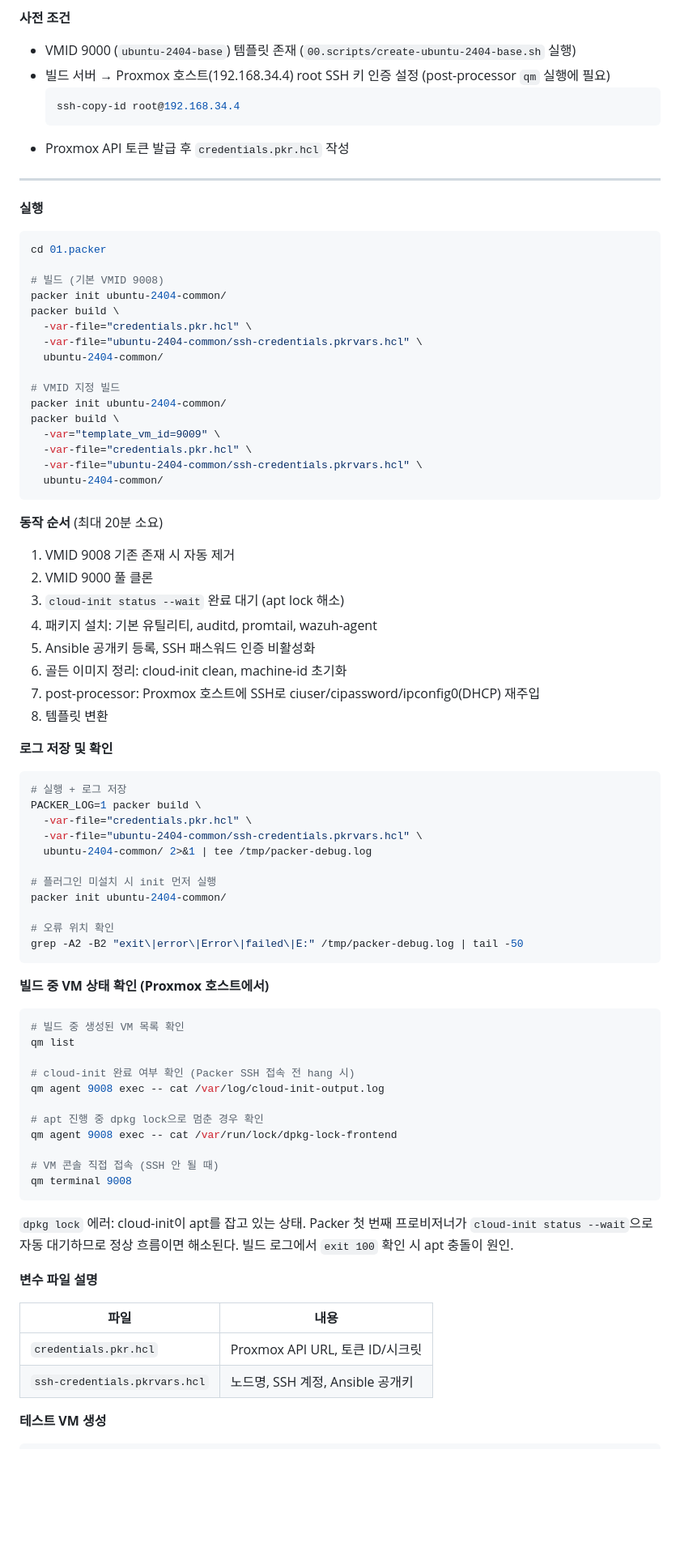
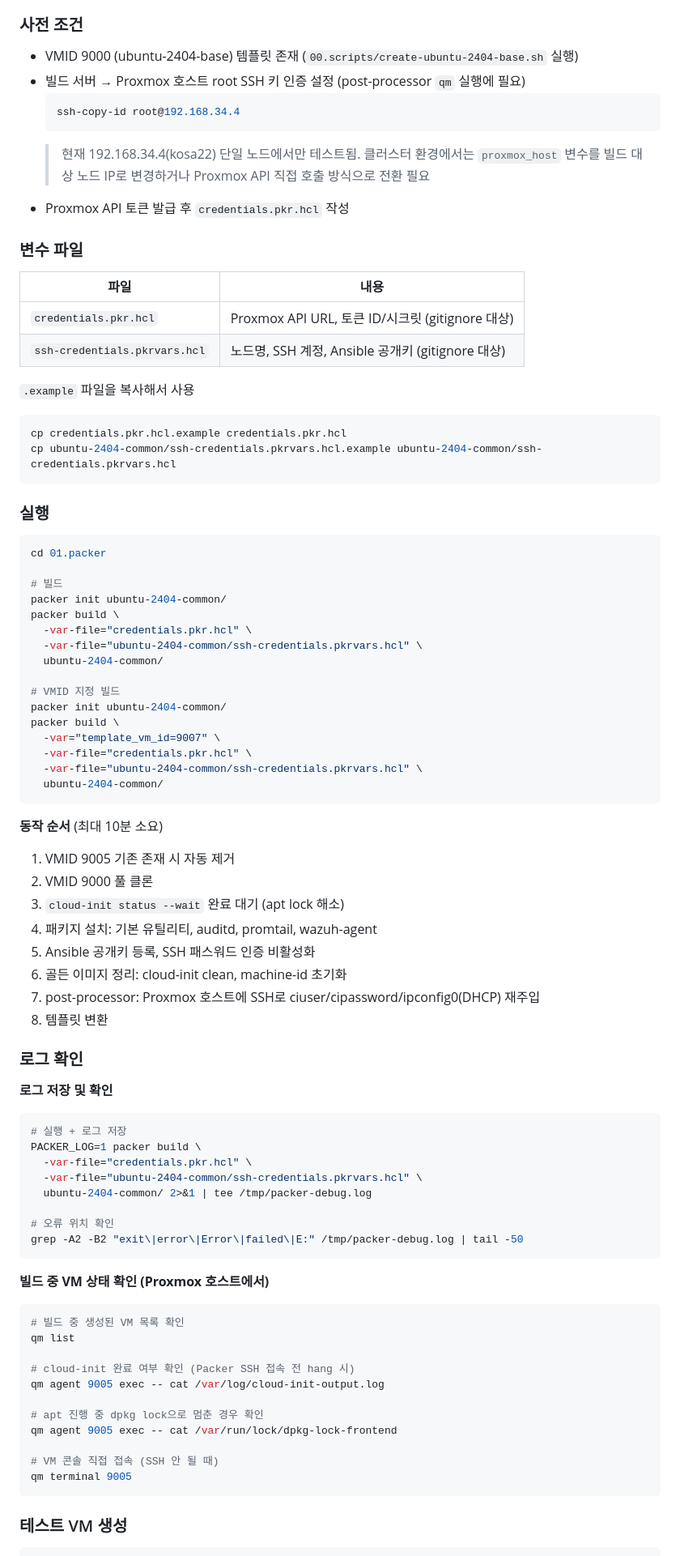
Before and after one commit to sjungwon03/kosa-final-project, a Markdown page: 01.packer/README.md, the part around one of its changes. Shown at 81% size. Drawn GitHub-style; blank space fills up the shorter version.

Commit message:
docs: 01.packer/README.md 최신 버전으로 업데이트

````diff
--- a/01.packer/README.md
+++ b/01.packer/README.md
@@ -64,20 +63,33 @@
 - sudo: NOPASSWD
 
-**사전 조건**
-- VMID 9000 (`ubuntu-2404-base`) 템플릿 존재 (`00.scripts/create-ubuntu-2404-base.sh` 실행)
-- 빌드 서버 → Proxmox 호스트(192.168.34.4) root SSH 키 인증 설정 (post-processor `qm` 실행에 필요)
+### 사전 조건
+- VMID 9000 (ubuntu-2404-base) 템플릿 존재 (`00.scripts/create-ubuntu-2404-base.sh` 실행)
+- 빌드 서버 → Proxmox 호스트 root SSH 키 인증 설정 (post-processor `qm` 실행에 필요)
   ```bash
   ssh-copy-id root@192.168.34.4
   ```
+  > 현재 192.168.34.4(kosa22) 단일 노드에서만 테스트됨. 클러스터 환경에서는 `proxmox_host` 변수를 빌드 대상 노드 IP로 변경하거나 Proxmox API 직접 호출 방식으로 전환 필요
 - Proxmox API 토큰 발급 후 `credentials.pkr.hcl` 작성
 
----
+### 변수 파일
 
-**실행**
+| 파일 | 내용 |
+|---|---|
+| `credentials.pkr.hcl` | Proxmox API URL, 토큰 ID/시크릿 (gitignore 대상) |
+| `ssh-credentials.pkrvars.hcl` | 노드명, SSH 계정, Ansible 공개키 (gitignore 대상) |
+
+`.example` 파일을 복사해서 사용
+```bash
+cp credentials.pkr.hcl.example credentials.pkr.hcl
+cp ubuntu-2404-common/ssh-credentials.pkrvars.hcl.example ubuntu-2404-common/ssh-credentials.pkrvars.hcl
+```
+
+### 실행
+
 ```bash
 cd 01.packer
 
-# 빌드 (기본 VMID 9008)
+# 빌드
 packer init ubuntu-2404-common/
 packer build \
   -var-file="credentials.pkr.hcl" \
@@ -87,14 +99,14 @@ packer build \
 # VMID 지정 빌드
 packer init ubuntu-2404-common/
 packer build \
-  -var="template_vm_id=9009" \
+  -var="template_vm_id=9007" \
   -var-file="credentials.pkr.hcl" \
   -var-file="ubuntu-2404-common/ssh-credentials.pkrvars.hcl" \
   ubuntu-2404-common/
 ```
 
-**동작 순서** (최대 20분 소요)
-1. VMID 9008 기존 존재 시 자동 제거
+**동작 순서** (최대 10분 소요)
+1. VMID 9005 기존 존재 시 자동 제거
 2. VMID 9000 풀 클론
 3. `cloud-init status --wait` 완료 대기 (apt lock 해소)
 4. 패키지 설치: 기본 유틸리티, auditd, promtail, wazuh-agent
@@ -103,6 +115,7 @@ packer build \
 7. post-processor: Proxmox 호스트에 SSH로 ciuser/cipassword/ipconfig0(DHCP) 재주입
 8. 템플릿 변환
 
+### 로그 확인
 
 **로그 저장 및 확인**
 ```bash
@@ -111,9 +124,6 @@ PACKER_LOG=1 packer build \
   -var-file="credentials.pkr.hcl" \
   -var-file="ubuntu-2404-common/ssh-credentials.pkrvars.hcl" \
   ubuntu-2404-common/ 2>&1 | tee /tmp/packer-debug.log
-
-# 플러그인 미설치 시 init 먼저 실행
-packer init ubuntu-2404-common/
 
 # 오류 위치 확인
 grep -A2 -B2 "exit\|error\|Error\|failed\|E:" /tmp/packer-debug.log | tail -50
@@ -125,24 +135,14 @@ grep -A2 -B2 "exit\|error\|Error\|failed\|E:" /tmp/packer-debug.log | tail -50
 qm list
 
 # cloud-init 완료 여부 확인 (Packer SSH 접속 전 hang 시)
-qm agent 9008 exec -- cat /var/log/cloud-init-output.log
+qm agent 9005 exec -- cat /var/log/cloud-init-output.log
 
 # apt 진행 중 dpkg lock으로 멈춘 경우 확인
-qm agent 9008 exec -- cat /var/run/lock/dpkg-lock-frontend
+qm agent 9005 exec -- cat /var/run/lock/dpkg-lock-frontend
 
 # VM 콘솔 직접 접속 (SSH 안 될 때)
-qm terminal 9008
+qm terminal 9005
 ```
 
-`dpkg lock` 에러: cloud-init이 apt를 잡고 있는 상태. Packer 첫 번째 프로비저너가 `cloud-init status --wait`으로 자동 대기하므로 정상 흐름이면 해소된다. 빌드 로그에서 `exit 100` 확인 시 apt 충돌이 원인.
-
-
-**변수 파일 설명**
-
-| 파일 | 내용 |
-|---|---|
-| `credentials.pkr.hcl` | Proxmox API URL, 토큰 ID/시크릿 |
-| `ssh-credentials.pkrvars.hcl` | 노드명, SSH 계정, Ansible 공개키 |
-
-**테스트 VM 생성**
+### 테스트 VM 생성
 ```bash
````
Also changed, not shown: other parts of 01.packer/README.md (+15 -16 lines).
